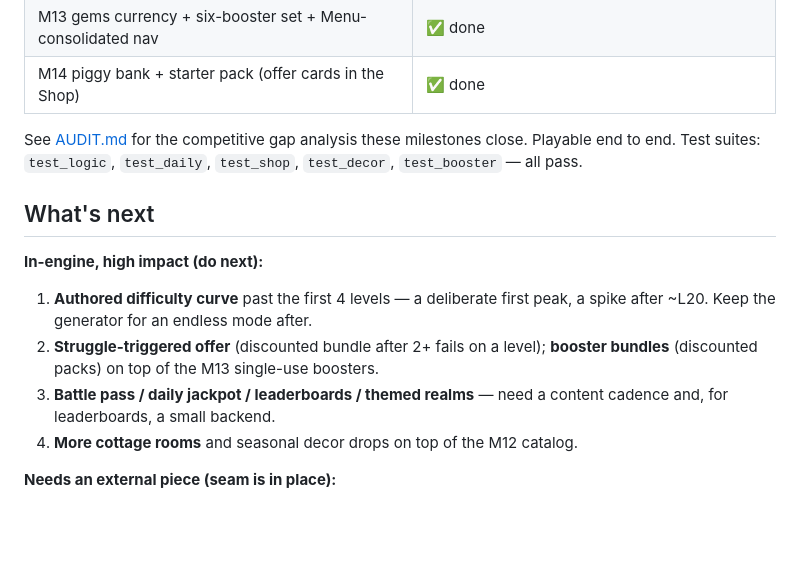
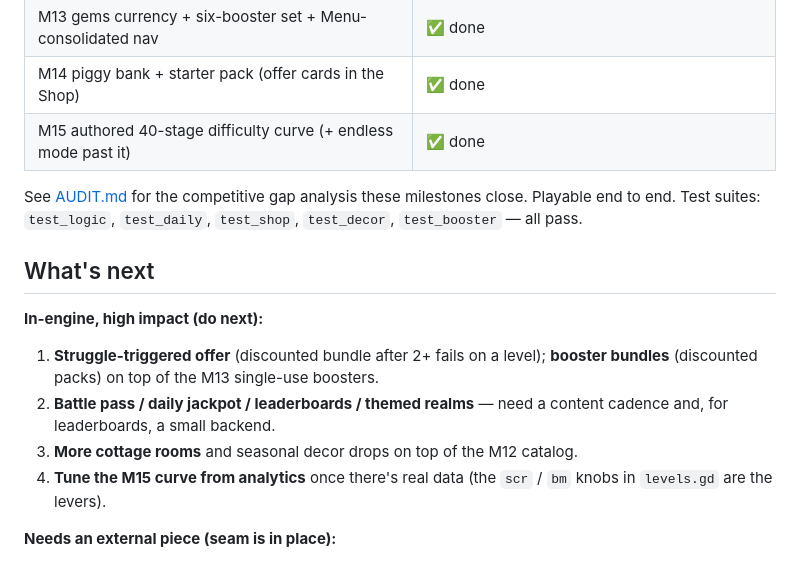
Before and after one commit to seantomaslynch-cell/cottage-sort, a Markdown page: PROGRESS.md, the part around the change. Rendered like a GitHub page; blank space fills up the shorter version.

```diff
--- a/PROGRESS.md
+++ b/PROGRESS.md
@@ -26,6 +26,7 @@ file map in [README.md](README.md).
 | M12 endless cottage meta (decor sets + infinite Sundries; coins always have a sink) | ✅ done |
 | M13 gems currency + six-booster set + Menu-consolidated nav | ✅ done |
 | M14 piggy bank + starter pack (offer cards in the Shop) | ✅ done |
+| M15 authored 40-stage difficulty curve (+ endless mode past it) | ✅ done |
 
 See [AUDIT.md](AUDIT.md) for the competitive gap analysis these milestones close.
 Playable end to end. Test suites: `test_logic`, `test_daily`, `test_shop`, `test_decor`, `test_booster` — all pass.
@@ -34,13 +35,13 @@ Playable end to end. Test suites: `test_logic`, `test_daily`, `test_shop`, `test
 
 **In-engine, high impact (do next):**
 
-1. **Authored difficulty curve** past the first 4 levels — a deliberate first
-   peak, a spike after ~L20. Keep the generator for an endless mode after.
-2. **Struggle-triggered offer** (discounted bundle after 2+ fails on a level);
+1. **Struggle-triggered offer** (discounted bundle after 2+ fails on a level);
    **booster bundles** (discounted packs) on top of the M13 single-use boosters.
-3. **Battle pass / daily jackpot / leaderboards / themed realms** — need a
+2. **Battle pass / daily jackpot / leaderboards / themed realms** — need a
    content cadence and, for leaderboards, a small backend.
-4. **More cottage rooms** and seasonal decor drops on top of the M12 catalog.
+3. **More cottage rooms** and seasonal decor drops on top of the M12 catalog.
+4. **Tune the M15 curve from analytics** once there's real data (the `scr` / `bm`
+   knobs in `levels.gd` are the levers).
 
 **Needs an external piece (seam is in place):**
 
```
Also changed, not shown: AUDIT.md (+3 -1 lines), DESIGN.md (+10 -3 lines).
